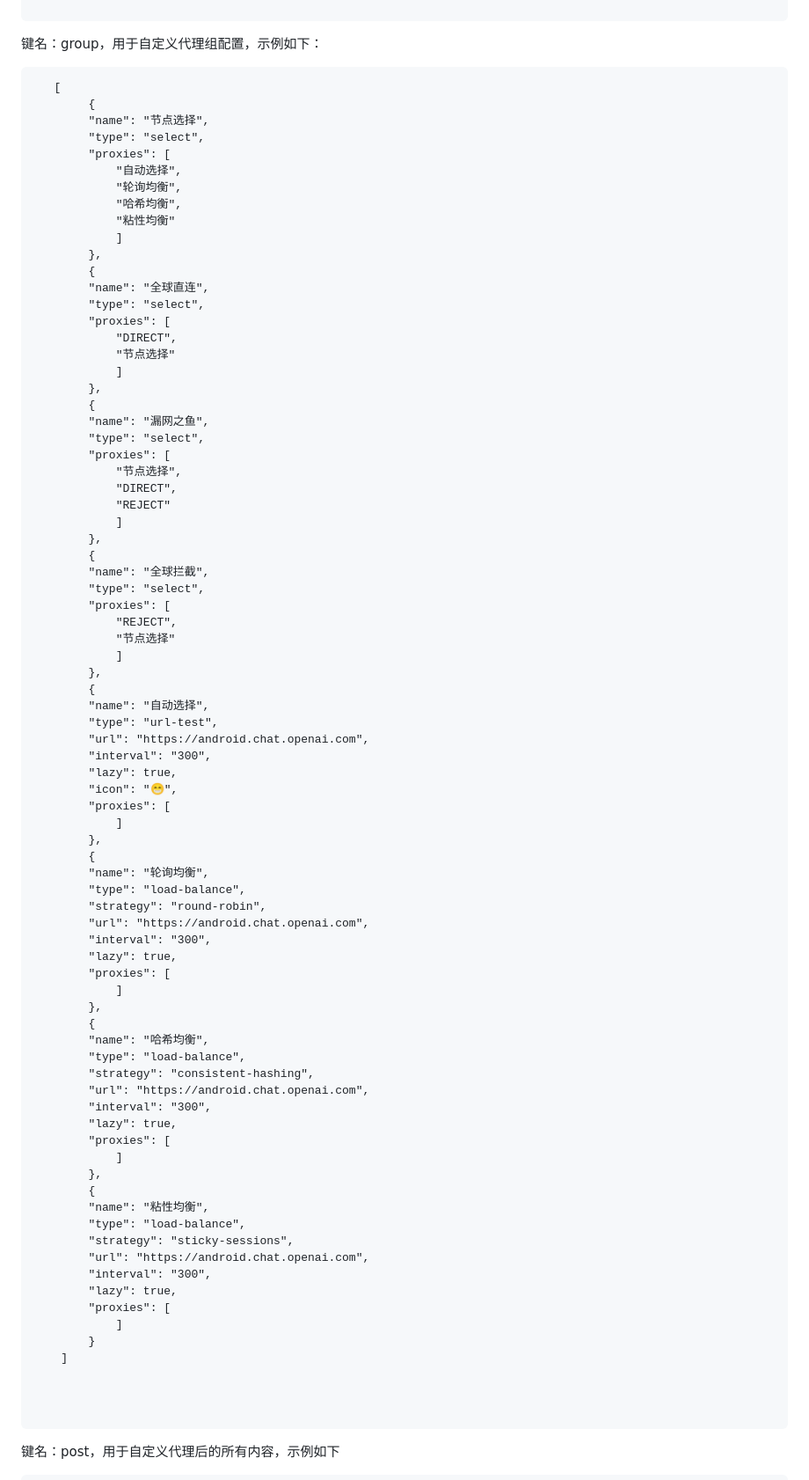
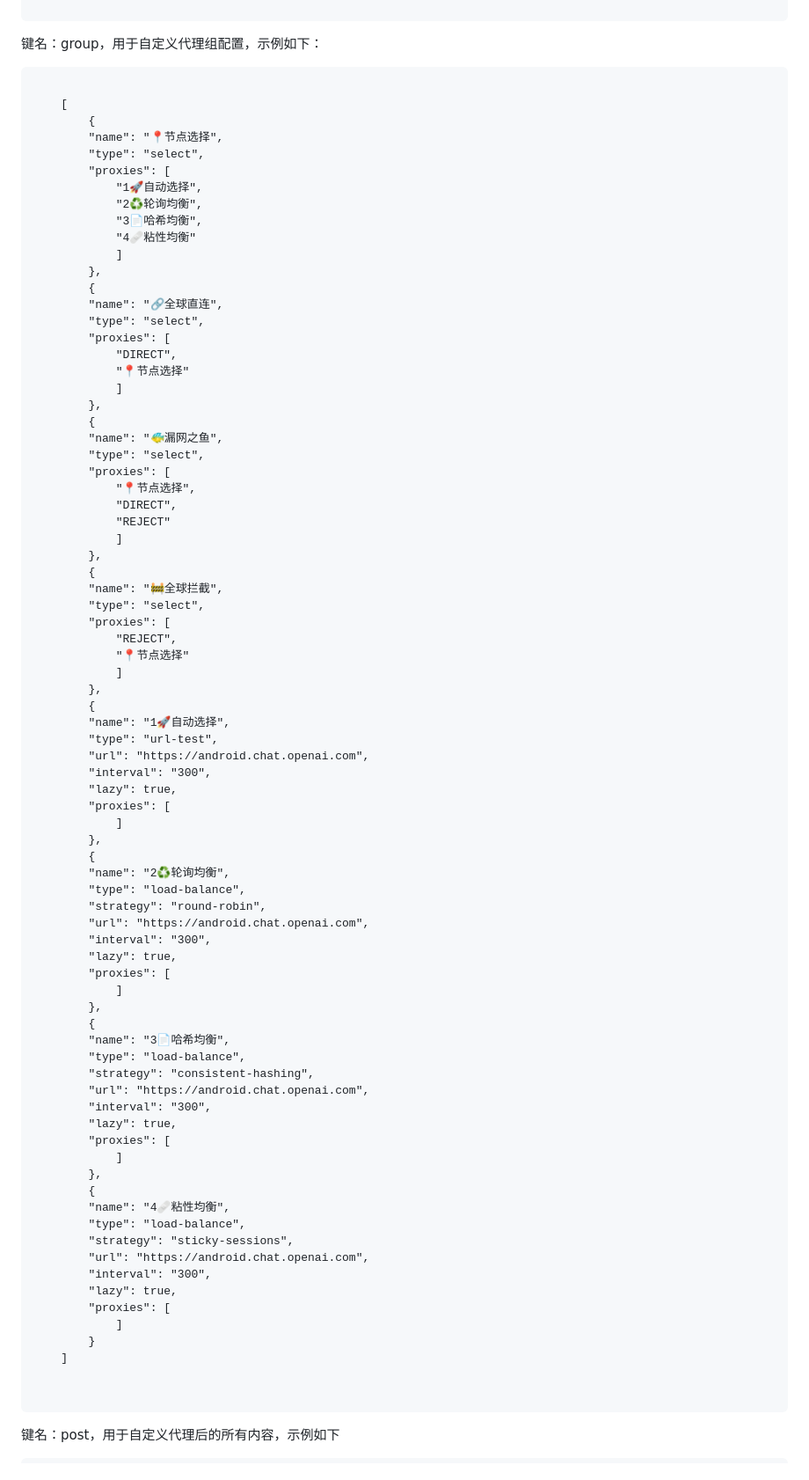
Before and after one commit to 4evergr8/worker-sub-merge, a Markdown page: README.md, the part around the change. Shown at 88% size. GitHub-like rendering.

````diff
--- a/README.md
+++ b/README.md
@@ -84,54 +84,54 @@ dns:
 ```
 键名：group，用于自定义代理组配置，示例如下：
 ```plaintext
-   [
+
+    [
     	{
-        "name": "节点选择",
+        "name": "📍节点选择",
         "type": "select",
         "proxies": [
-            "自动选择",
-            "轮询均衡",
-            "哈希均衡",
-            "粘性均衡"
+            "1🚀自动选择",
+            "2♻️轮询均衡",
+            "3📄哈希均衡",
+            "4🩹粘性均衡"
         	]
     	},
     	{
-        "name": "全球直连",
+        "name": "🔗全球直连",
         "type": "select",
         "proxies": [
             "DIRECT",
-            "节点选择"
+            "📍节点选择"
         	]
     	},
         {
-        "name": "漏网之鱼",
+        "name": "🐠漏网之鱼",
         "type": "select",
         "proxies": [
-            "节点选择",
+            "📍节点选择",
             "DIRECT",
             "REJECT"
         	]
     	},
     	{
-        "name": "全球拦截",
+        "name": "🚧全球拦截",
         "type": "select",
         "proxies": [
             "REJECT",
-            "节点选择"
+            "📍节点选择"
         	]
     	},
         {
-        "name": "自动选择",
+        "name": "1🚀自动选择",
         "type": "url-test",
         "url": "https://android.chat.openai.com",
         "interval": "300",
         "lazy": true,
-        "icon": "😁",
         "proxies": [
             ]
         },
         {
-        "name": "轮询均衡",
+        "name": "2♻️轮询均衡",
         "type": "load-balance",
         "strategy": "round-robin",
         "url": "https://android.chat.openai.com",
@@ -141,7 +141,7 @@ dns:
             ]
         },
         {
-        "name": "哈希均衡",
+        "name": "3📄哈希均衡",
         "type": "load-balance",
         "strategy": "consistent-hashing",
         "url": "https://android.chat.openai.com",
@@ -151,7 +151,7 @@ dns:
             ]
         },
         {
-        "name": "粘性均衡",
+        "name": "4🩹粘性均衡",
         "type": "load-balance",
         "strategy": "sticky-sessions",
         "url": "https://android.chat.openai.com",
@@ -161,7 +161,6 @@ dns:
             ]
         }
     ]
-
 
 
 ```
````
